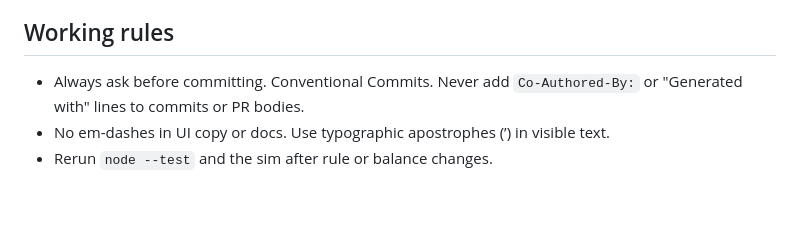
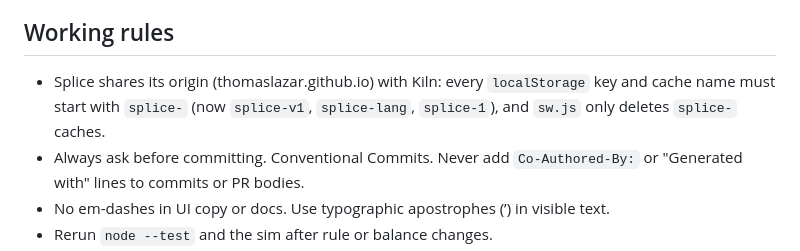
Before and after one commit to thomaslazar/splice, a Markdown page: CLAUDE.md, the part around the change. GitHub-like rendering; blank space fills up the shorter version.

Commit message:
docs: note the shared origin with kiln

```diff
--- a/CLAUDE.md
+++ b/CLAUDE.md
@@ -185,6 +185,9 @@ like an orphaned process.
 
 ## Working rules
 
+- Splice shares its origin (thomaslazar.github.io) with Kiln: every `localStorage` key and
+  cache name must start with `splice-` (now `splice-v1`, `splice-lang`, `splice-1`), and
+  `sw.js` only deletes `splice-` caches.
 - Always ask before committing. Conventional Commits. Never add `Co-Authored-By:` or
   "Generated with" lines to commits or PR bodies.
 - No em-dashes in UI copy or docs. Use typographic apostrophes (’) in visible text.
```
